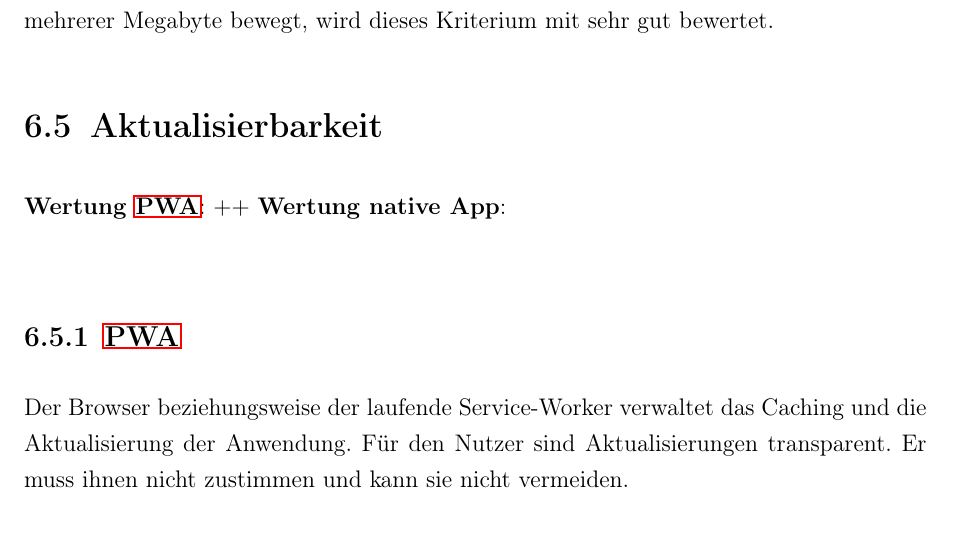
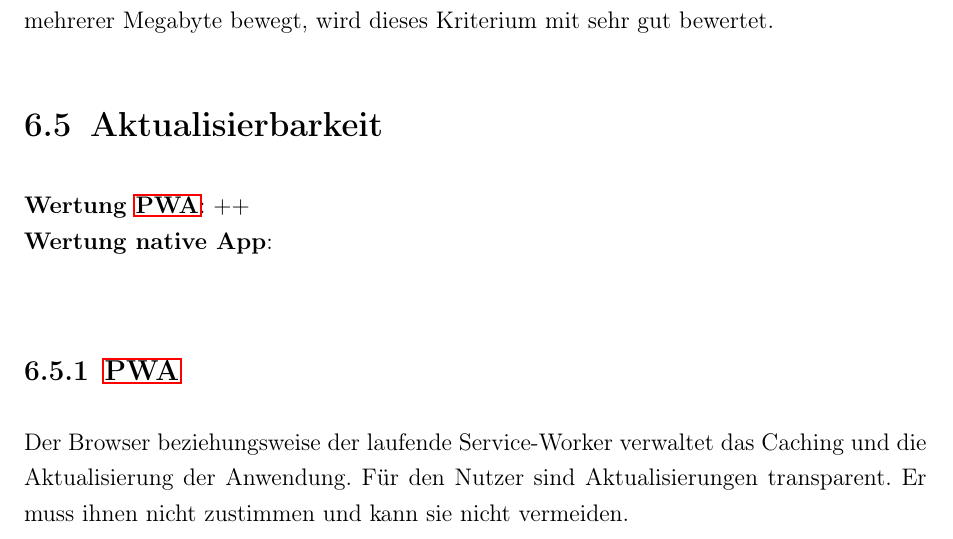
Before and after one commit to oliver-rudzinski/pwa-research-project, a LaTeX thesis (thesis-source/root.tex, which reads thesis-source/main-matter/6_Aktualisierbarkeit.tex): part of page 56 of 63, cut so that both start at the same text. Compiled offline with pdfLaTeX; a LaTeX package or settings file that is missing is left out.

Commit message:
Update 6_Aktualisierbarkeit.tex

```diff
--- a/thesis-source/main-matter/6_Aktualisierbarkeit.tex
+++ b/thesis-source/main-matter/6_Aktualisierbarkeit.tex
@@ -1,4 +1,4 @@
-\textbf{Wertung \ac{pwa}}: $++$
+\textbf{Wertung \ac{pwa}}: $++$ \\
 \textbf{Wertung native App}:  \\
 
 \subsection{\ac{pwa}}
```
